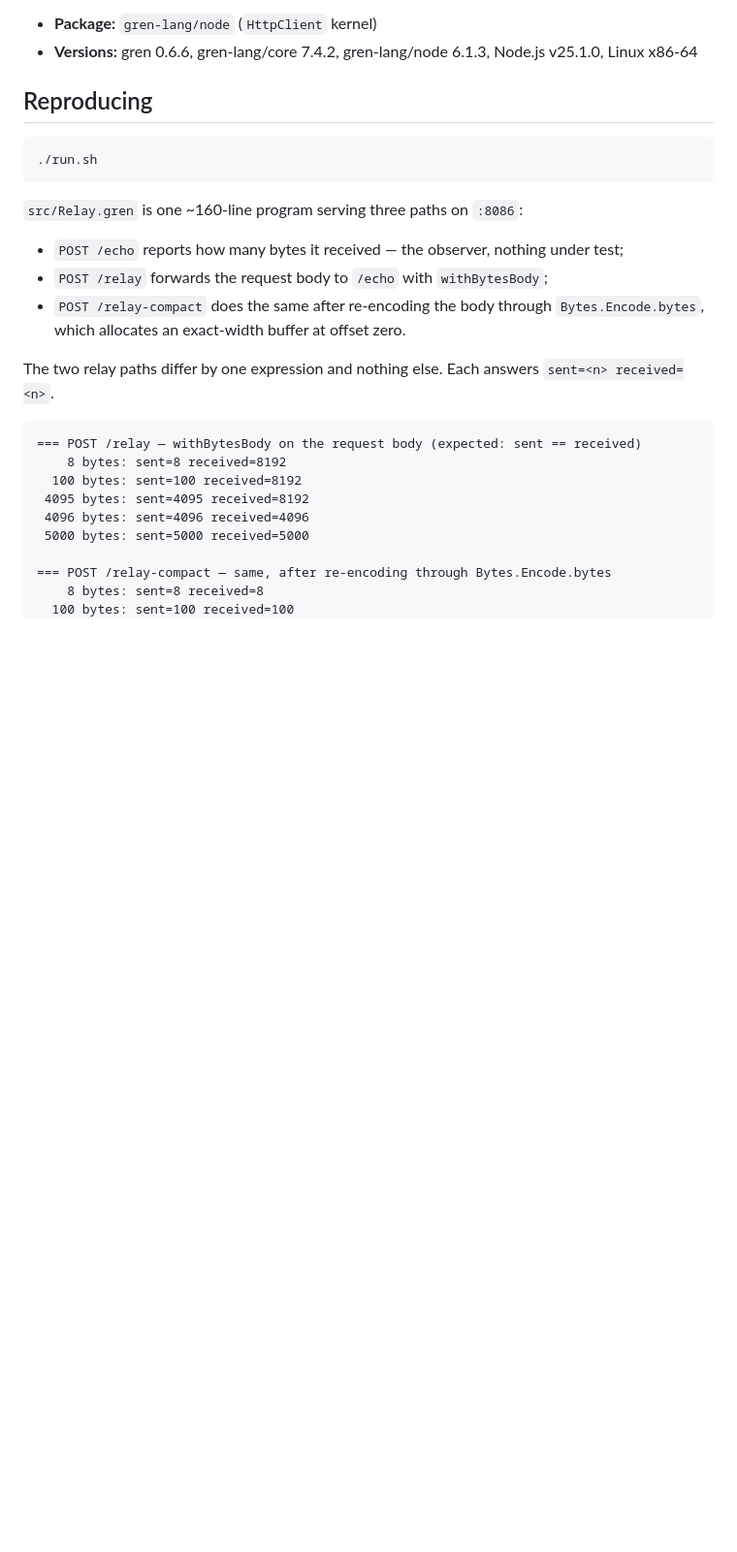
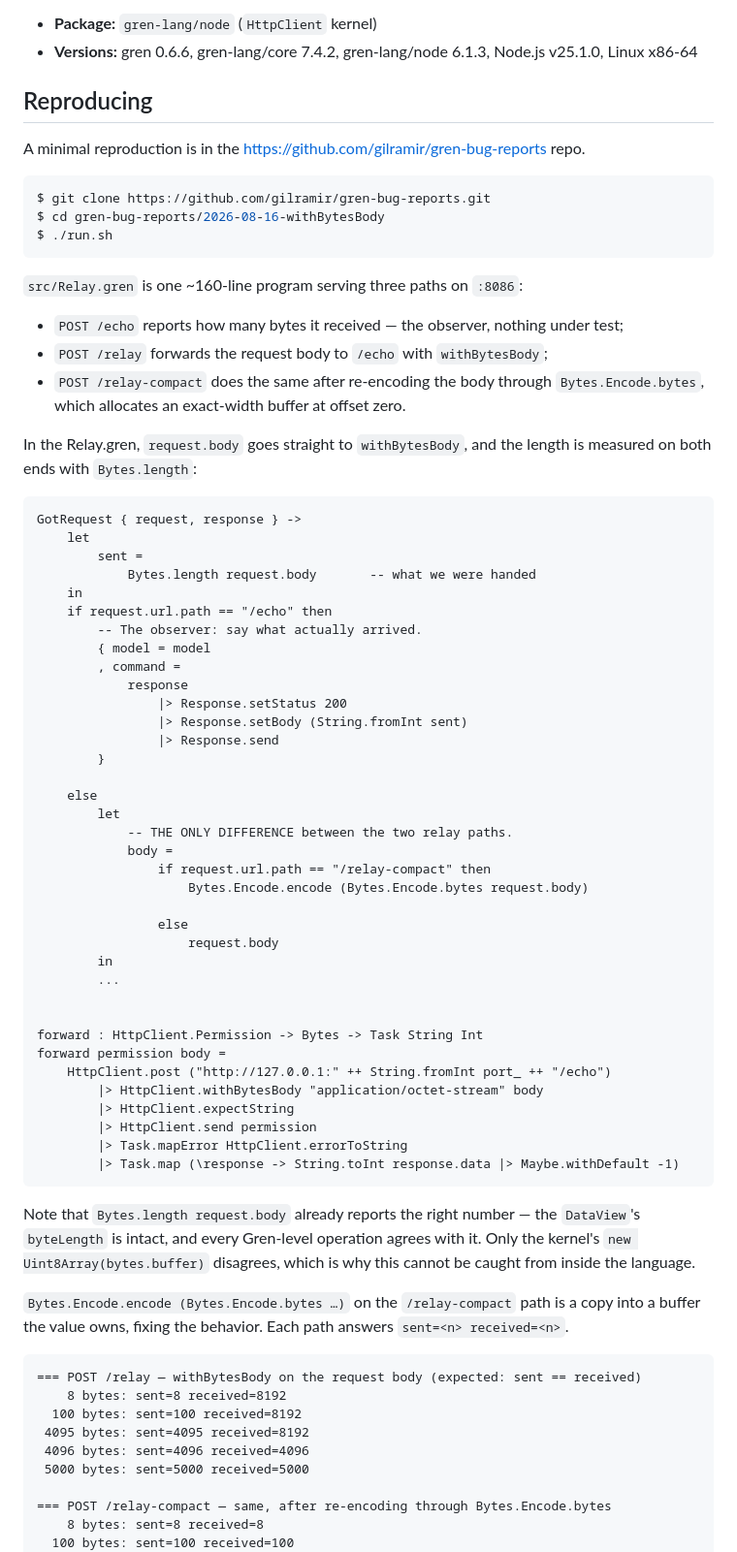
Before and after one commit to gilramir/gren-bug-reports, a Markdown page: 2026-08-16-withBytesBody/README.md, the part around one of its changes. Shown at 97% size. GitHub-like rendering; blank space fills up the shorter version.

Commit message:
Update bug reports

````diff
--- a/2026-08-16-withBytesBody/README.md
+++ b/2026-08-16-withBytesBody/README.md
@@ -27,8 +27,13 @@ data, in a server that handles more than one.
 
 ## Reproducing
 
+A minimal reproduction is in the https://github.com/gilramir/gren-bug-reports
+repo.
+
 ```sh
-./run.sh
+$ git clone https://github.com/gilramir/gren-bug-reports.git
+$ cd gren-bug-reports/2026-08-16-withBytesBody
+$ ./run.sh
 ```
 
 `src/Relay.gren` is one ~160-line program serving three paths on `:8086`:
@@ -39,8 +44,56 @@ data, in a server that handles more than one.
 - `POST /relay-compact` does the same after re-encoding the body through
   `Bytes.Encode.bytes`, which allocates an exact-width buffer at offset zero.
 
-The two relay paths differ by one expression and nothing else. Each answers
-`sent=<n> received=<n>`.
+In the Relay.gren, `request.body` goes straight to
+`withBytesBody`, and the length is measured on both ends with `Bytes.length`:
+
+```gren
+GotRequest { request, response } ->
+    let
+        sent =
+            Bytes.length request.body       -- what we were handed
+    in
+    if request.url.path == "/echo" then
+        -- The observer: say what actually arrived.
+        { model = model
+        , command =
+            response
+                |> Response.setStatus 200
+                |> Response.setBody (String.fromInt sent)
+                |> Response.send
+        }
+
+    else
+        let
+            -- THE ONLY DIFFERENCE between the two relay paths.
+            body =
+                if request.url.path == "/relay-compact" then
+                    Bytes.Encode.encode (Bytes.Encode.bytes request.body)
+
+                else
+                    request.body
+        in
+        ...
+
+
+forward : HttpClient.Permission -> Bytes -> Task String Int
+forward permission body =
+    HttpClient.post ("http://127.0.0.1:" ++ String.fromInt port_ ++ "/echo")
+        |> HttpClient.withBytesBody "application/octet-stream" body
+        |> HttpClient.expectString
+        |> HttpClient.send permission
+        |> Task.mapError HttpClient.errorToString
+        |> Task.map (\response -> String.toInt response.data |> Maybe.withDefault -1)
+```
+
+Note that `Bytes.length request.body` already reports the right number — the
+`DataView`'s `byteLength` is intact, and every Gren-level operation agrees with
+it. Only the kernel's `new Uint8Array(bytes.buffer)` disagrees, which is why
+this cannot be caught from inside the language.
+
+`Bytes.Encode.encode (Bytes.Encode.bytes …)` on the `/relay-compact` path is a
+copy into a buffer the value owns, fixing the behavior.
+Each path answers `sent=<n> received=<n>`.
 
 ```
 === POST /relay — withBytesBody on the request body (expected: sent == received)
````
Also changed, not shown: other parts of 2026-08-16-withBytesBody/README.md (+5 -7 lines), 2026-08-16-flatten/README.md (+38 -16 lines).
